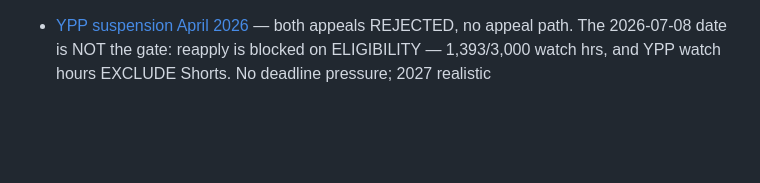
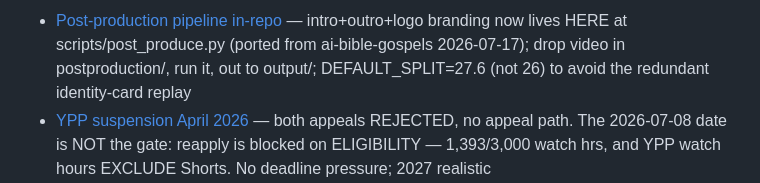
Before and after one commit to 12TribesofIsrael/youtubeoptermizer, a Markdown page: .claude/memory/MEMORY.md, the part around the change. Drawn GitHub-style; blank space fills up the shorter version.

Commit message:
Memory: session-end auto-sync 2026-07-17

```diff
--- a/.claude/memory/MEMORY.md
+++ b/.claude/memory/MEMORY.md
@@ -1,3 +1,4 @@
+- [Post-production pipeline in-repo](reference_post_production_pipeline.md) — intro+outro+logo branding now lives HERE at scripts/post_produce.py (ported from ai-bible-gospels 2026-07-17); drop video in postproduction/, run it, out to output/; DEFAULT_SPLIT=27.6 (not 26) to avoid the redundant identity-card replay
 - [YPP suspension April 2026](project_ypp_suspension_2026.md) — both appeals REJECTED, no appeal path. The 2026-07-08 date is NOT the gate: reapply is blocked on ELIGIBILITY — 1,393/3,000 watch hrs, and YPP watch hours EXCLUDE Shorts. No deadline pressure; 2027 realistic
 - [Eden→Timbuktu comeback doc](project_eden_to_timbuktu_doc.md) — docs/fbtt-original-episode-script.md: original ~2hr flagship comeback documentary (8 parts + lineage of Christ); cites Windsor, not a reproduction; Speechify→Remotion workflow
 - [FBTT not public domain](feedback_fbtt_copyright_not_public_domain.md) — Windsor's book is copyrighted (1969, ~2064); don't mass-reproduce; API content-filter hard-blocks verbatim bulk anyway; pivot to original prose; book files gitignored
```
Also changed, not shown: .claude/memory/LAST_SESSION.md (+45 -54 lines), .claude/memory/reference_post_production_pipeline.md (added, +34 -0 lines).
